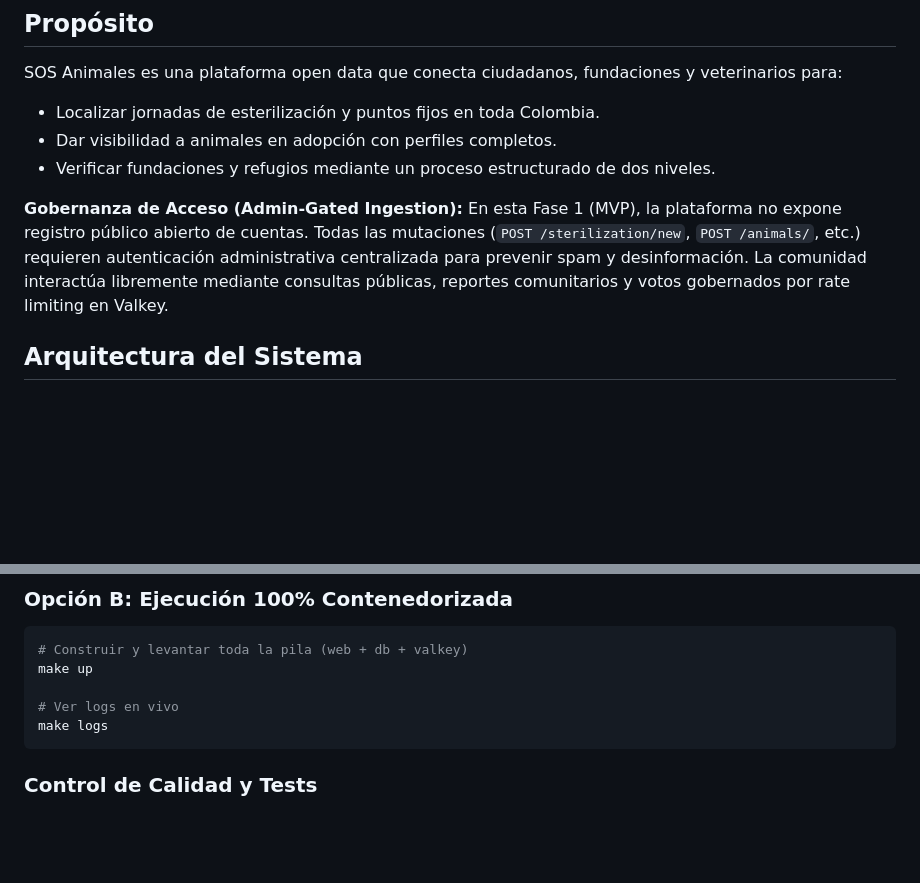
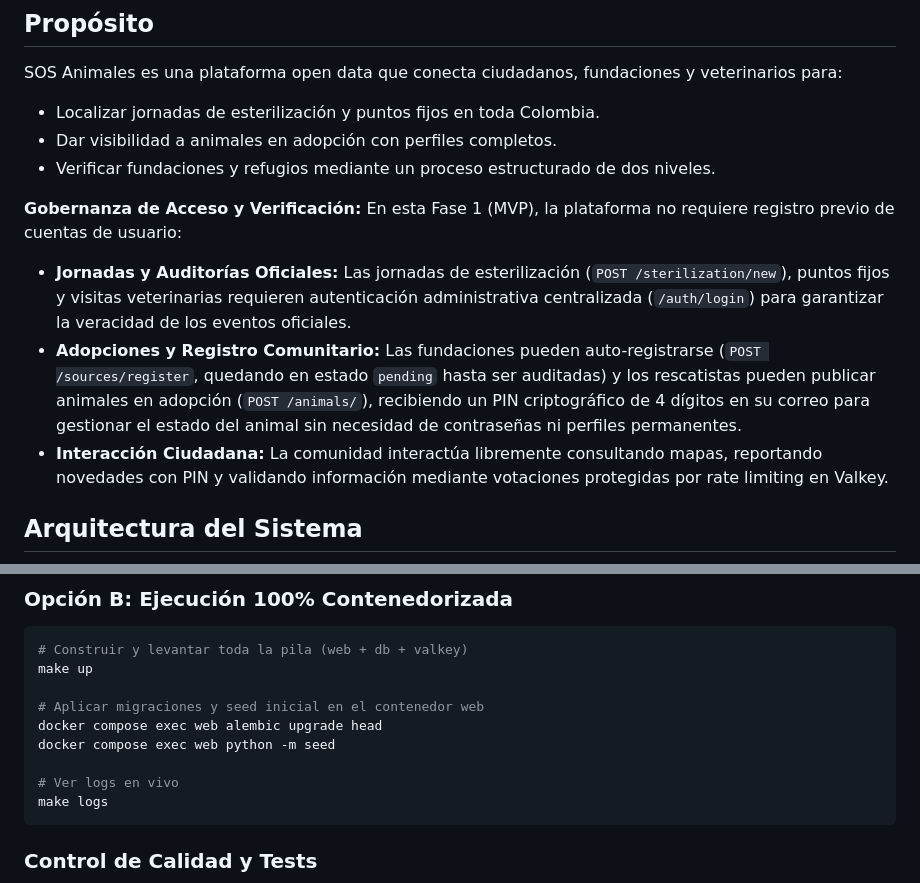
Before and after one commit to Developmi/sos-animales, a Markdown page: README.md, 2 parts joined by grey strips. GitHub-like rendering; blank space fills up the shorter version.

````diff
--- a/README.md
+++ b/README.md
@@ -16,8 +16,11 @@ SOS Animales es una plataforma open data que conecta ciudadanos, fundaciones y v
 - Dar visibilidad a animales en adopción con perfiles completos.
 - Verificar fundaciones y refugios mediante un proceso estructurado de dos niveles.
 
-**Gobernanza de Acceso (Admin-Gated Ingestion):**
-En esta Fase 1 (MVP), la plataforma no expone registro público abierto de cuentas. Todas las mutaciones (`POST /sterilization/new`, `POST /animals/`, etc.) requieren autenticación administrativa centralizada para prevenir spam y desinformación. La comunidad interactúa libremente mediante consultas públicas, reportes comunitarios y votos gobernados por rate limiting en Valkey.
+**Gobernanza de Acceso y Verificación:**
+En esta Fase 1 (MVP), la plataforma no requiere registro previo de cuentas de usuario:
+- **Jornadas y Auditorías Oficiales:** Las jornadas de esterilización (`POST /sterilization/new`), puntos fijos y visitas veterinarias requieren autenticación administrativa centralizada (`/auth/login`) para garantizar la veracidad de los eventos oficiales.
+- **Adopciones y Registro Comunitario:** Las fundaciones pueden auto-registrarse (`POST /sources/register`, quedando en estado `pending` hasta ser auditadas) y los rescatistas pueden publicar animales en adopción (`POST /animals/`), recibiendo un PIN criptográfico de 4 dígitos en su correo para gestionar el estado del animal sin necesidad de contraseñas ni perfiles permanentes.
+- **Interacción Ciudadana:** La comunidad interactúa libremente consultando mapas, reportando novedades con PIN y validando información mediante votaciones protegidas por rate limiting en Valkey.
 
 ## Arquitectura del Sistema
 
@@ -104,6 +107,10 @@ make dev
 # Construir y levantar toda la pila (web + db + valkey)
 make up
 
+# Aplicar migraciones y seed inicial en el contenedor web
+docker compose exec web alembic upgrade head
+docker compose exec web python -m seed
+
 # Ver logs en vivo
 make logs
 ```
````
Also changed, not shown: E2E_CHECKLIST.md (+2 -2 lines), ROADMAP.md (+3 -3 lines).
